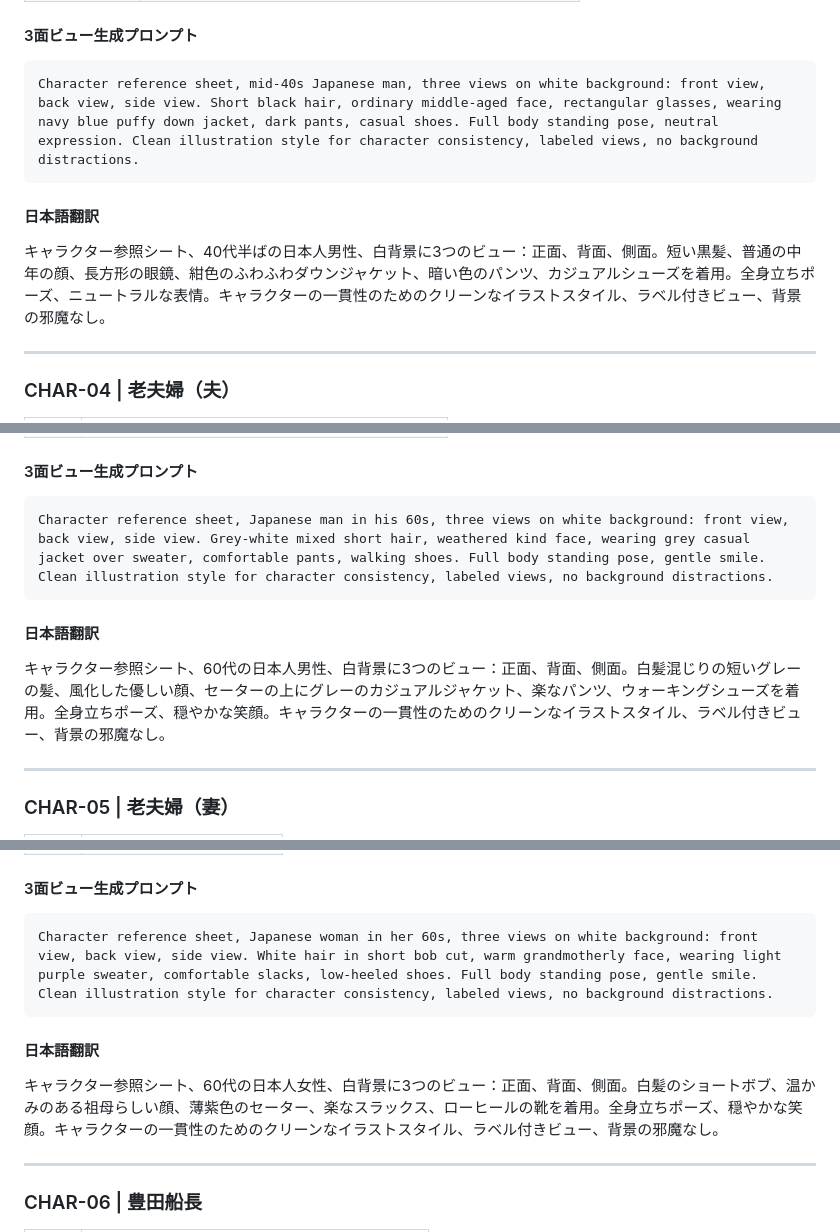
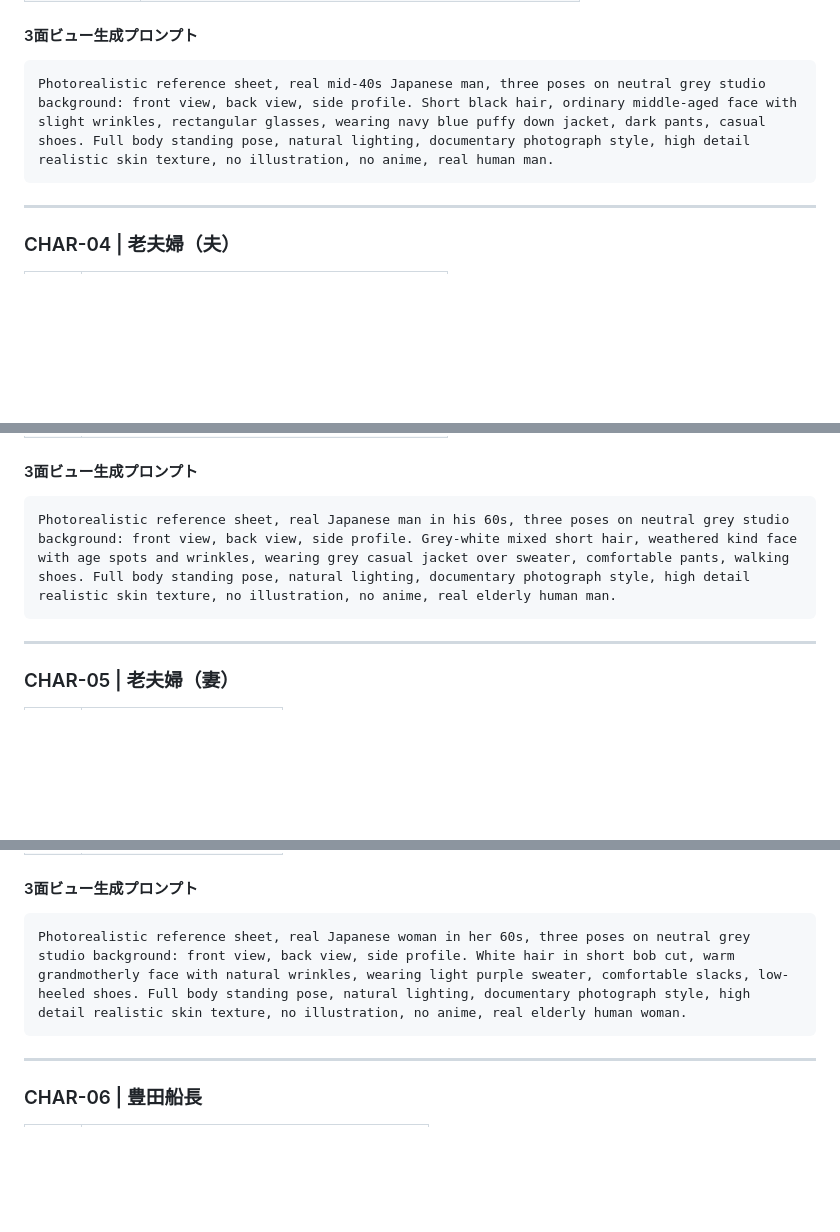
Before and after one commit to rerailoffice-max/kazu1, a Markdown page: 15_統合版_全90カット_マスター.md, 3 parts joined by grey strips. GitHub-like rendering; blank space fills up the shorter version.

````diff
--- a/15_統合版_全90カット_マスター.md
+++ b/15_統合版_全90カット_マスター.md
@@ -120,11 +115,8 @@ Character reference sheet, mid-30s Japanese woman, three views on white backgrou
 
 #### 3面ビュー生成プロンプト
 ```
-Character reference sheet, mid-40s Japanese man, three views on white background: front view, back view, side view. Short black hair, ordinary middle-aged face, rectangular glasses, wearing navy blue puffy down jacket, dark pants, casual shoes. Full body standing pose, neutral expression. Clean illustration style for character consistency, labeled views, no background distractions.
-```
-
-#### 日本語翻訳
-キャラクター参照シート、40代半ばの日本人男性、白背景に3つのビュー：正面、背面、側面。短い黒髪、普通の中年の顔、長方形の眼鏡、紺色のふわふわダウンジャケット、暗い色のパンツ、カジュアルシューズを着用。全身立ちポーズ、ニュートラルな表情。キャラクターの一貫性のためのクリーンなイラストスタイル、ラベル付きビュー、背景の邪魔なし。
+Photorealistic reference sheet, real mid-40s Japanese man, three poses on neutral grey studio background: front view, back view, side profile. Short black hair, ordinary middle-aged face with slight wrinkles, rectangular glasses, wearing navy blue puffy down jacket, dark pants, casual shoes. Full body standing pose, natural lighting, documentary photograph style, high detail realistic skin texture, no illustration, no anime, real human man.
+```
 
 ---
 
@@ -139,11 +131,8 @@ Character reference sheet, mid-40s Japanese man, three views on white background
 
 #### 3面ビュー生成プロンプト
 ```
-Character reference sheet, Japanese man in his 60s, three views on white background: front view, back view, side view. Grey-white mixed short hair, weathered kind face, wearing grey casual jacket over sweater, comfortable pants, walking shoes. Full body standing pose, gentle smile. Clean illustration style for character consistency, labeled views, no background distractions.
-```
-
-#### 日本語翻訳
-キャラクター参照シート、60代の日本人男性、白背景に3つのビュー：正面、背面、側面。白髪混じりの短いグレーの髪、風化した優しい顔、セーターの上にグレーのカジュアルジャケット、楽なパンツ、ウォーキングシューズを着用。全身立ちポーズ、穏やかな笑顔。キャラクターの一貫性のためのクリーンなイラストスタイル、ラベル付きビュー、背景の邪魔なし。
+Photorealistic reference sheet, real Japanese man in his 60s, three poses on neutral grey studio background: front view, back view, side profile. Grey-white mixed short hair, weathered kind face with age spots and wrinkles, wearing grey casual jacket over sweater, comfortable pants, walking shoes. Full body standing pose, natural lighting, documentary photograph style, high detail realistic skin texture, no illustration, no anime, real elderly human man.
+```
 
 ---
 
@@ -158,11 +147,8 @@ Character reference sheet, Japanese man in his 60s, three views on white backgro
 
 #### 3面ビュー生成プロンプト
 ```
-Character reference sheet, Japanese woman in her 60s, three views on white background: front view, back view, side view. White hair in short bob cut, warm grandmotherly face, wearing light purple sweater, comfortable slacks, low-heeled shoes. Full body standing pose, gentle smile. Clean illustration style for character consistency, labeled views, no background distractions.
-```
-
-#### 日本語翻訳
-キャラクター参照シート、60代の日本人女性、白背景に3つのビュー：正面、背面、側面。白髪のショートボブ、温かみのある祖母らしい顔、薄紫色のセーター、楽なスラックス、ローヒールの靴を着用。全身立ちポーズ、穏やかな笑顔。キャラクターの一貫性のためのクリーンなイラストスタイル、ラベル付きビュー、背景の邪魔なし。
+Photorealistic reference sheet, real Japanese woman in her 60s, three poses on neutral grey studio background: front view, back view, side profile. White hair in short bob cut, warm grandmotherly face with natural wrinkles, wearing light purple sweater, comfortable slacks, low-heeled shoes. Full body standing pose, natural lighting, documentary photograph style, high detail realistic skin texture, no illustration, no anime, real elderly human woman.
+```
 
 ---
 
````
Also changed, not shown: other parts of 15_統合版_全90カット_マスター.md (+16 -33 lines).
